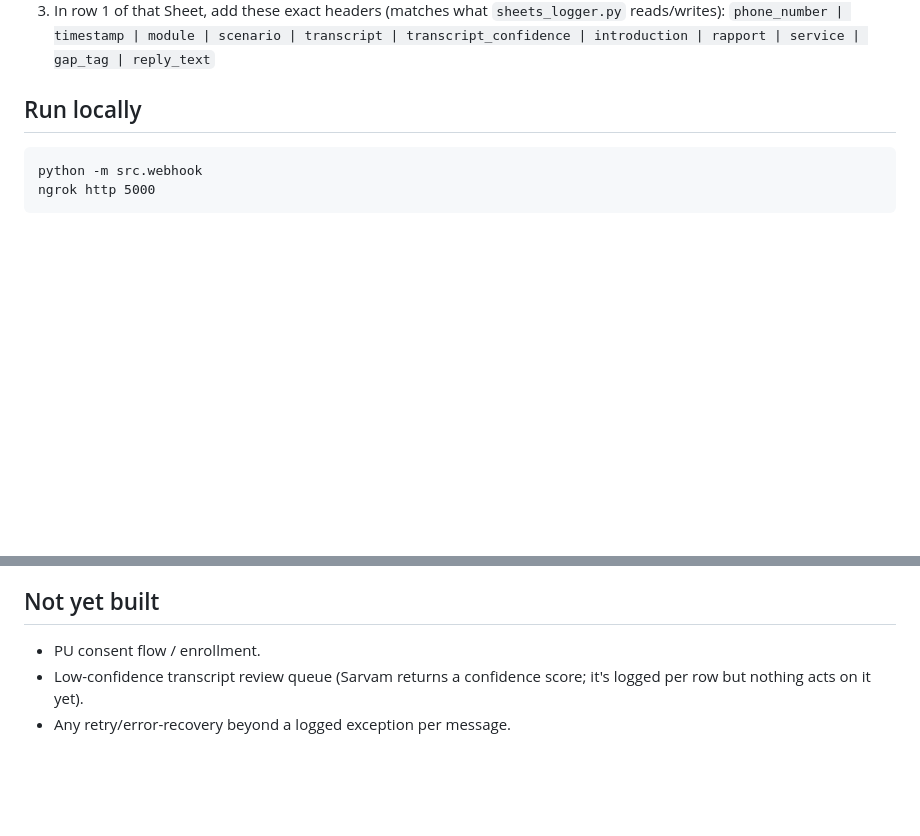
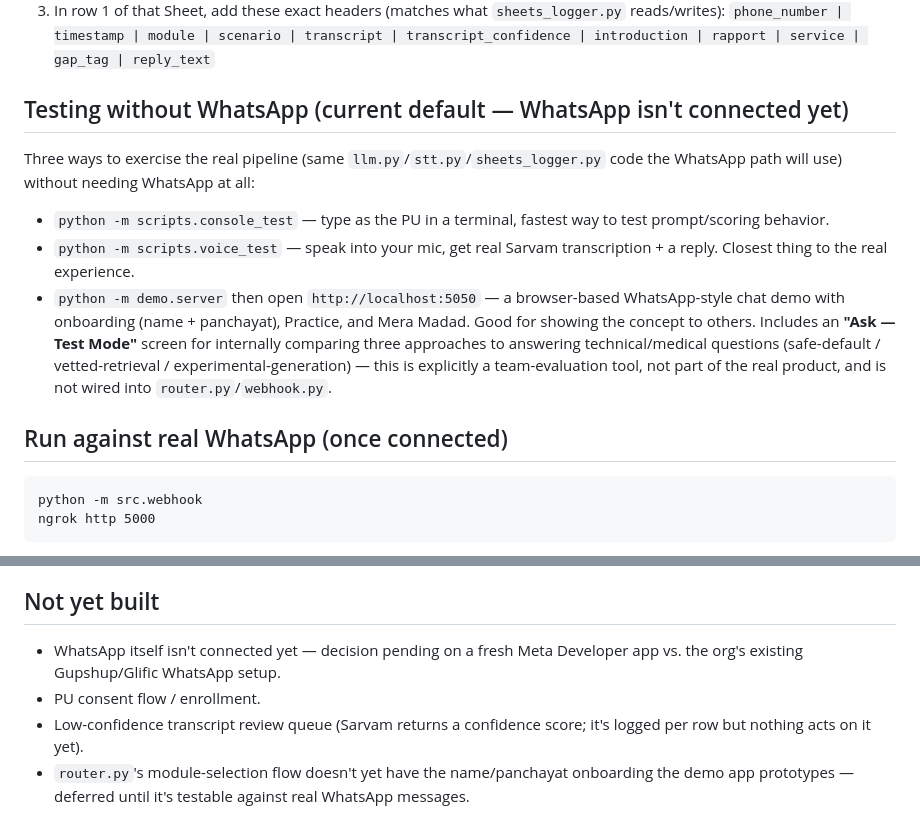
Before and after one commit to sweek26/pitch-saathi, a Markdown page: README.md, 2 parts joined by grey strips. GitHub-like rendering; blank space fills up the shorter version.

Commit message:
Update README: document demo app + test scripts, fix stale 'not yet built' claim
The README only documented the WhatsApp+ngrok path and made no mention
of console_test.py, voice_test.py, or the demo app - despite those
being the current primary ways anyone (including future-me) would
actually run and test this project. Also removed an inaccurate claim
that no retry/error-recovery exists; the 30-second audio-limit handling
added earlier already covers that. Replaced with what's genuinely still
missing: the WhatsApp connection itself, and onboarding parity in
router.py.

````diff
--- a/README.md
+++ b/README.md
@@ -33,7 +33,25 @@ household, scores against the rubric, tags Knowledge vs Confidence) and
    `sheets_logger.py` reads/writes):
    `phone_number | timestamp | module | scenario | transcript | transcript_confidence | introduction | rapport | service | gap_tag | reply_text`
 
-## Run locally
+## Testing without WhatsApp (current default — WhatsApp isn't connected yet)
+
+Three ways to exercise the real pipeline (same `llm.py`/`stt.py`/`sheets_logger.py`
+code the WhatsApp path will use) without needing WhatsApp at all:
+
+- `python -m scripts.console_test` — type as the PU in a terminal, fastest
+  way to test prompt/scoring behavior.
+- `python -m scripts.voice_test` — speak into your mic, get real Sarvam
+  transcription + a reply. Closest thing to the real experience.
+- `python -m demo.server` then open `http://localhost:5050` — a
+  browser-based WhatsApp-style chat demo with onboarding (name +
+  panchayat), Practice, and Mera Madad. Good for showing the concept to
+  others. Includes an **"Ask — Test Mode"** screen for internally
+  comparing three approaches to answering technical/medical questions
+  (safe-default / vetted-retrieval / experimental-generation) — this is
+  explicitly a team-evaluation tool, not part of the real product, and
+  is not wired into `router.py`/`webhook.py`.
+
+## Run against real WhatsApp (once connected)
 
 ```
 python -m src.webhook
@@ -70,7 +88,11 @@ pipeline is runnable. Flag anything you want changed:
 
 ## Not yet built
 
+- WhatsApp itself isn't connected yet — decision pending on a fresh Meta
+  Developer app vs. the org's existing Gupshup/Glific WhatsApp setup.
 - PU consent flow / enrollment.
 - Low-confidence transcript review queue (Sarvam returns a confidence
   score; it's logged per row but nothing acts on it yet).
-- Any retry/error-recovery beyond a logged exception per message.
+- `router.py`'s module-selection flow doesn't yet have the name/panchayat
+  onboarding the demo app prototypes — deferred until it's testable
+  against real WhatsApp messages.
````
